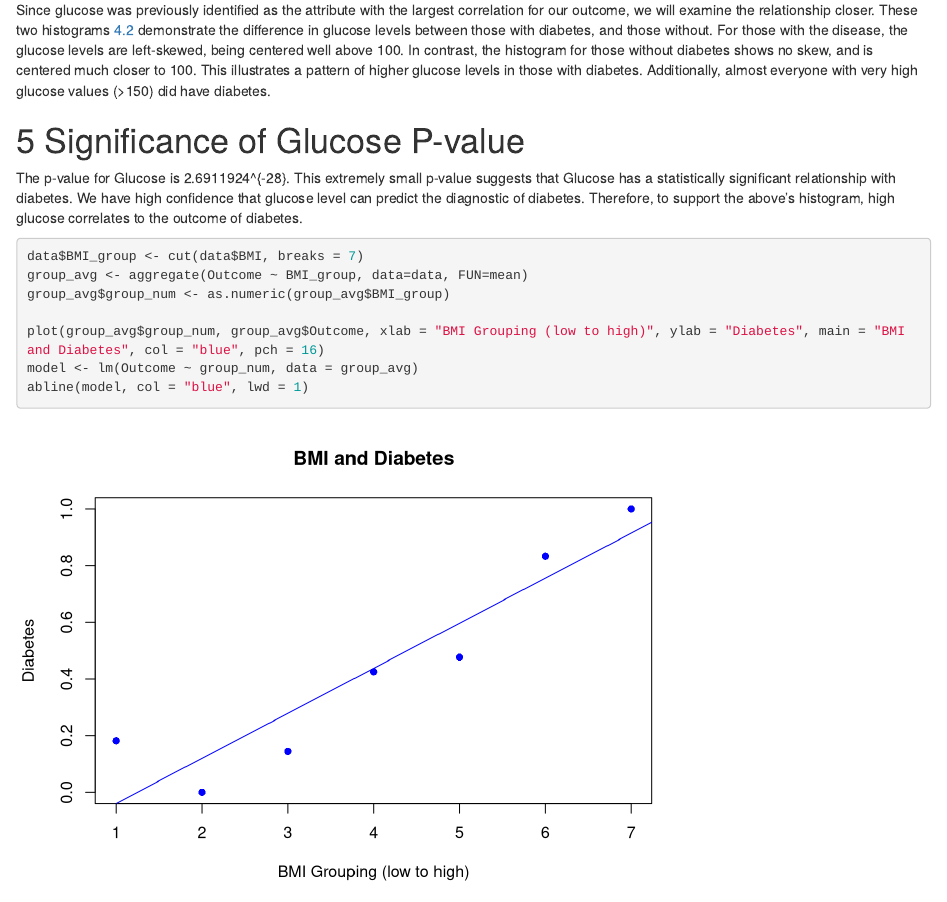
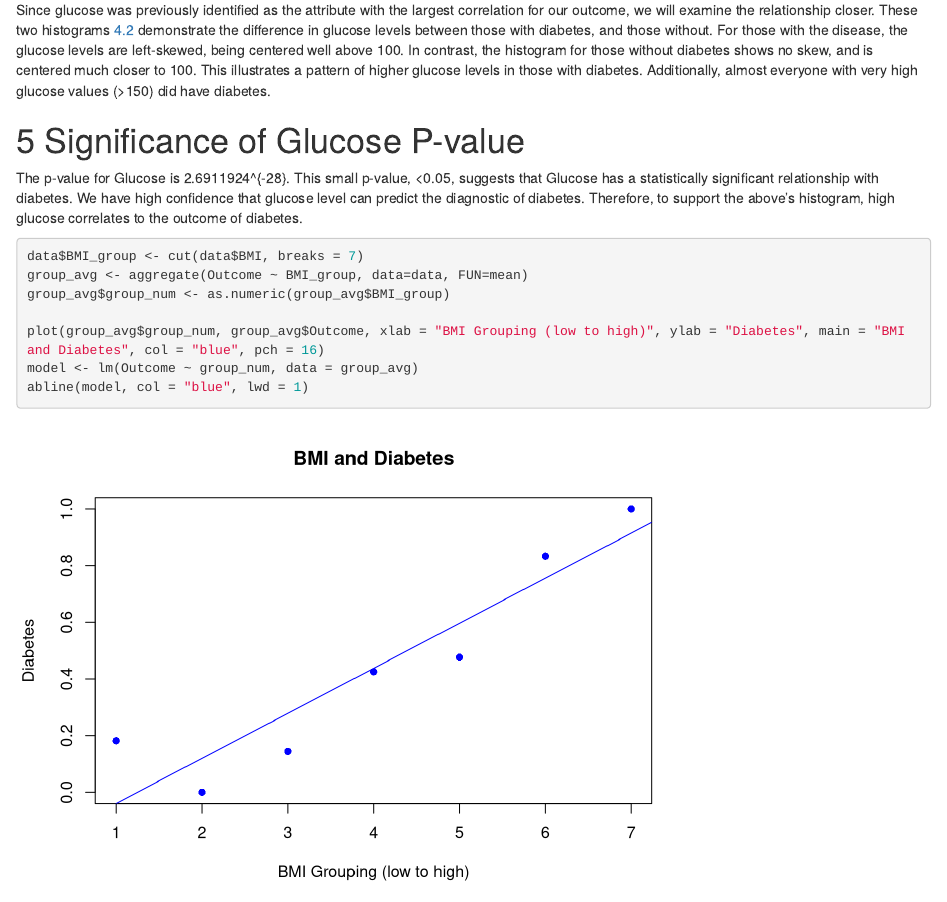
Before and after one commit to JacksonKelly2354/ProgRProject1, an R Markdown document (Project1.Rmd): the page in a window 1100 px wide, from 2520 px down. Rendered offline with R 4.5, knitr and Pandoc, with nearby package versions; code that draws random numbers runs with fixed seeds of ours; a font, style sheet, LaTeX package, included part or bibliography that could not be used is replaced or left out.

Commit message:
Update Project1.Rmd
contribution + inline descriptions

````diff
--- a/Project1.Rmd
+++ b/Project1.Rmd
@@ -53,7 +53,7 @@ p_value_glucose <- model_summary$coefficients["Glucose", "Pr(>|t|)"]
 
 
 The p-value for Glucose is `r p_value_glucose`.
-This extremely small p-value suggests that Glucose has a statistically significant relationship with diabetes. We have high confidence that glucose level can predict the diagnostic of diabetes. Therefore, to support the above's histogram, high glucose correlates to the outcome of diabetes.
+This  small p-value, <0.05, suggests that Glucose has a statistically significant relationship with diabetes. We have high confidence that glucose level can predict the diagnostic of diabetes. Therefore, to support the above's histogram, high glucose correlates to the outcome of diabetes.
 
 ```{r bmi, fig.cap="Demonstrates a trend of individuals with higher BMIs having higher rates of diabetes."}
 data$BMI_group <- cut(data$BMI, breaks = 7)
````
